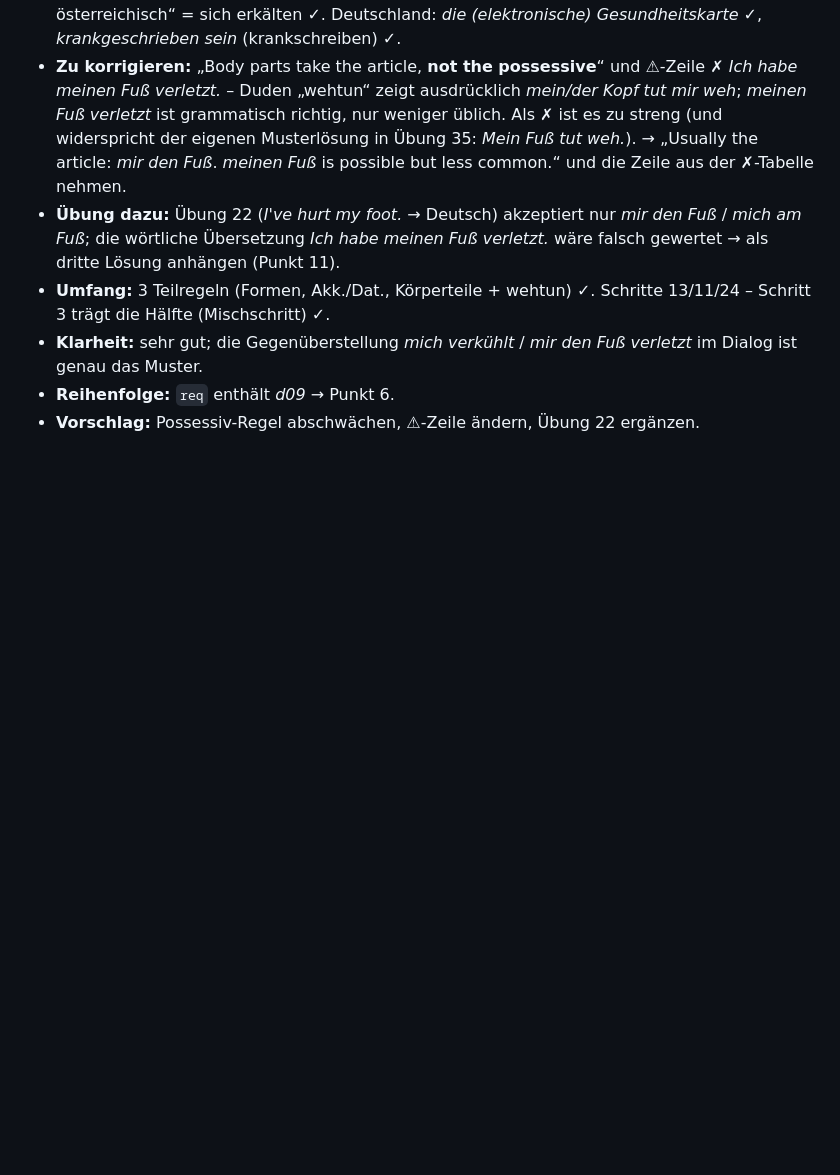
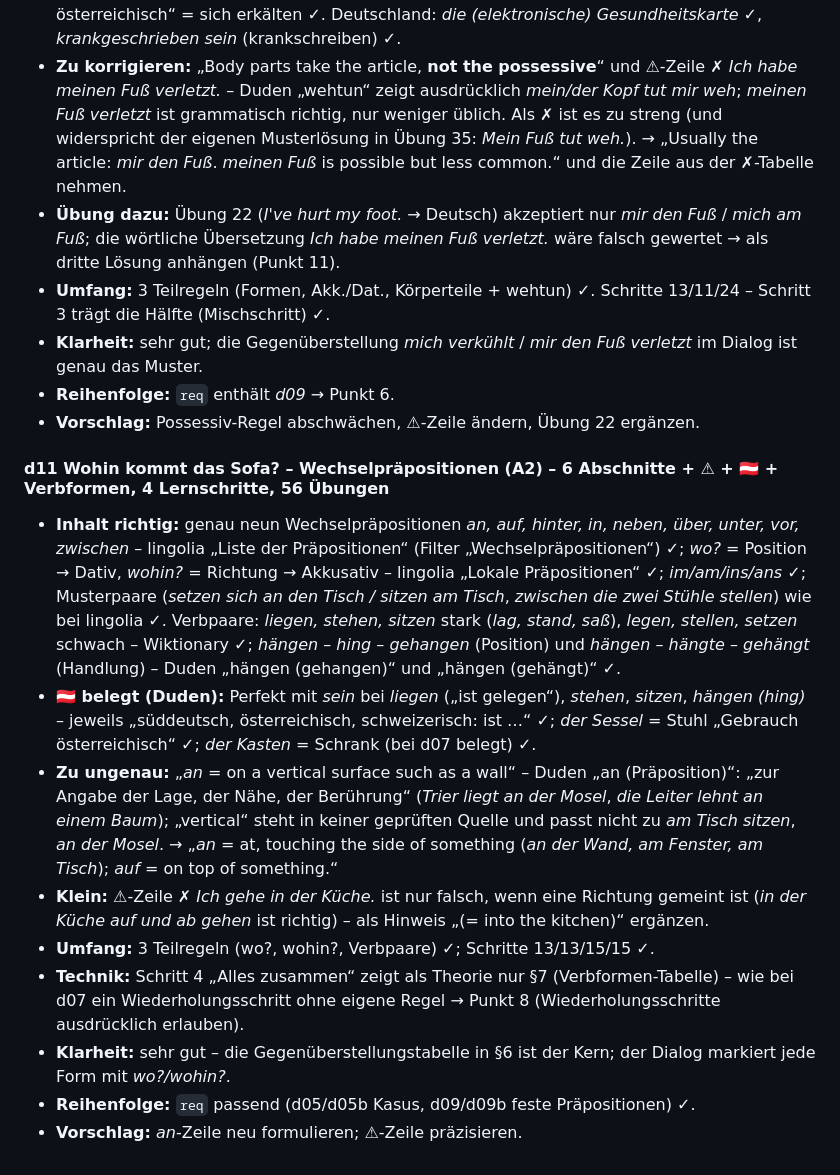
Before and after one commit to klinsermatthias-cmd/deutsch-trainer, a Markdown page: docs/grammatik-pruefung.md, the part around the change. Rendered like a GitHub page; blank space fills up the shorter version.

Commit message:
Grammatik-Prüfung: d11
Co-Authored-By: Claude Opus 5.5 <noreply@anthropic.com>
Claude-Session: https://claude.ai/code/session_01Y783WH883oqU7veLpe6UMz

```diff
--- a/docs/grammatik-pruefung.md
+++ b/docs/grammatik-pruefung.md
@@ -203,3 +203,14 @@ Bewertung je Thema: **Inhalt** (richtig? Quelle), **Umfang** (≤ 3 neue Teilreg
 - **Klarheit:** sehr gut; die Gegenüberstellung *mich verkühlt* / *mir den Fuß verletzt* im Dialog ist genau das Muster.
 - **Reihenfolge:** `req` enthält *d09* → Punkt 6.
 - **Vorschlag:** Possessiv-Regel abschwächen, ⚠-Zeile ändern, Übung 22 ergänzen.
+
+#### d11 Wohin kommt das Sofa? – Wechselpräpositionen (A2) – 6 Abschnitte + ⚠ + 🇦🇹 + Verbformen, 4 Lernschritte, 56 Übungen
+- **Inhalt richtig:** genau neun Wechselpräpositionen *an, auf, hinter, in, neben, über, unter, vor, zwischen* – lingolia „Liste der Präpositionen“ (Filter „Wechselpräpositionen“) ✓; *wo?* = Position → Dativ, *wohin?* = Richtung → Akkusativ – lingolia „Lokale Präpositionen“ ✓; *im/am/ins/ans* ✓; Musterpaare (*setzen sich an den Tisch / sitzen am Tisch*, *zwischen die zwei Stühle stellen*) wie bei lingolia ✓. Verbpaare: *liegen, stehen, sitzen* stark (*lag, stand, saß*), *legen, stellen, setzen* schwach – Wiktionary ✓; *hängen – hing – gehangen* (Position) und *hängen – hängte – gehängt* (Handlung) – Duden „hängen (gehangen)“ und „hängen (gehängt)“ ✓.
+- **🇦🇹 belegt (Duden):** Perfekt mit *sein* bei *liegen* („ist gelegen“), *stehen*, *sitzen*, *hängen (hing)* – jeweils „süddeutsch, österreichisch, schweizerisch: ist …“ ✓; *der Sessel* = Stuhl „Gebrauch österreichisch“ ✓; *der Kasten* = Schrank (bei d07 belegt) ✓.
+- **Zu ungenau:** „*an* = on a vertical surface such as a wall“ – Duden „an (Präposition)“: „zur Angabe der Lage, der Nähe, der Berührung“ (*Trier liegt an der Mosel*, *die Leiter lehnt an einem Baum*); „vertical“ steht in keiner geprüften Quelle und passt nicht zu *am Tisch sitzen*, *an der Mosel*. → „*an* = at, touching the side of something (*an der Wand, am Fenster, am Tisch*); *auf* = on top of something.“
+- **Klein:** ⚠-Zeile ✗ *Ich gehe in der Küche.* ist nur falsch, wenn eine Richtung gemeint ist (*in der Küche auf und ab gehen* ist richtig) – als Hinweis „(= into the kitchen)“ ergänzen.
+- **Umfang:** 3 Teilregeln (wo?, wohin?, Verbpaare) ✓; Schritte 13/13/15/15 ✓.
+- **Technik:** Schritt 4 „Alles zusammen“ zeigt als Theorie nur §7 (Verbformen-Tabelle) – wie bei d07 ein Wiederholungsschritt ohne eigene Regel → Punkt 8 (Wiederholungsschritte ausdrücklich erlauben).
+- **Klarheit:** sehr gut – die Gegenüberstellungstabelle in §6 ist der Kern; der Dialog markiert jede Form mit *wo?/wohin?*.
+- **Reihenfolge:** `req` passend (d05/d05b Kasus, d09/d09b feste Präpositionen) ✓.
+- **Vorschlag:** *an*-Zeile neu formulieren; ⚠-Zeile präzisieren.
```
